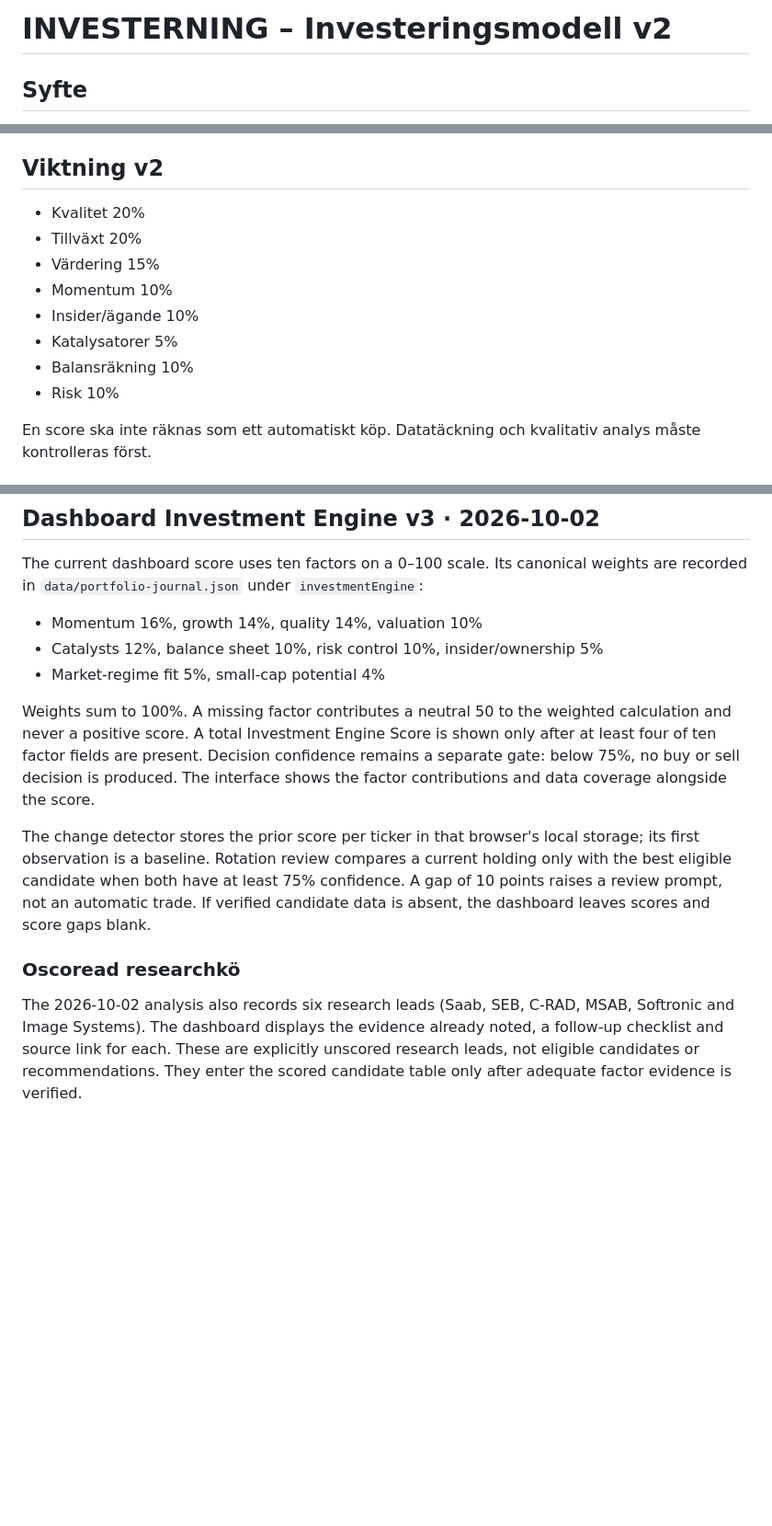
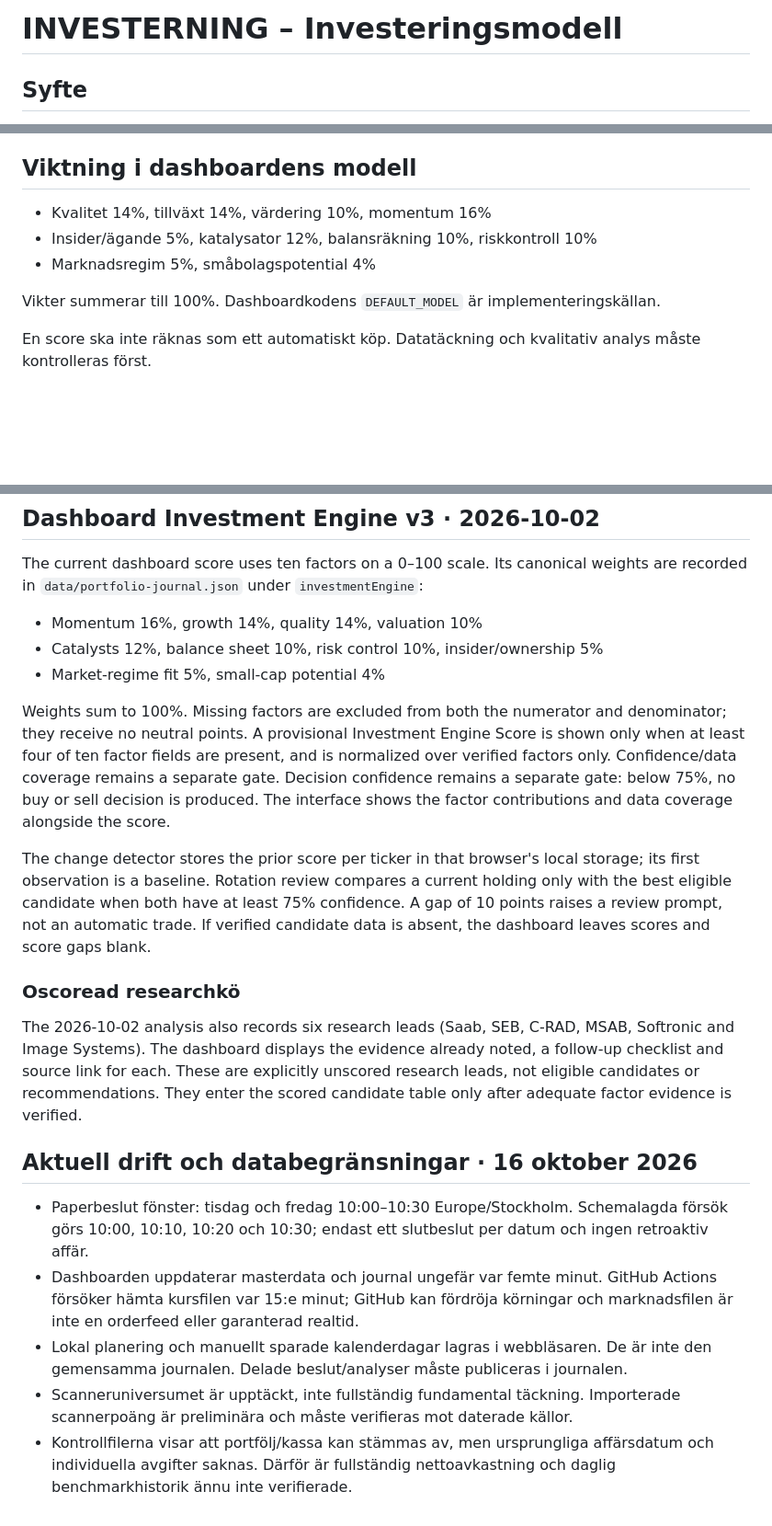
Before and after one commit to VictorLagersten/investeringsportfolj, a Markdown page: MODEL.md, 3 parts joined by grey strips. Shown at 92% size. GitHub-like rendering; blank space fills up the shorter version.

Commit message:
Align model docs with dashboard behavior

```diff
--- a/MODEL.md
+++ b/MODEL.md
@@ -1,4 +1,4 @@
-# INVESTERNING – Investeringsmodell v2
+# INVESTERNING – Investeringsmodell
 
 ## Syfte
 Modellen ska hitta attraktiva investeringar genom att kombinera fundamental kvalitet, tillväxt, värdering, risk, momentum, insiderbild och katalysatorer. Den ska inte kopiera en enskild investerare.
@@ -13,15 +13,12 @@ Modellen ska hitta attraktiva investeringar genom att kombinera fundamental kval
 7. **Catalysts** – rapporter, nya produkter, kontrakt, regulatoriska händelser och andra tydliga värdedrivare.
 8. **Small-cap filter** – särskilt fokus på skalbara nischer, insiderägande, lönsam tillväxt och låg informationsgrad.
 
-## Viktning v2
-- Kvalitet 20%
-- Tillväxt 20%
-- Värdering 15%
-- Momentum 10%
-- Insider/ägande 10%
-- Katalysatorer 5%
-- Balansräkning 10%
-- Risk 10%
+## Viktning i dashboardens modell
+- Kvalitet 14%, tillväxt 14%, värdering 10%, momentum 16%
+- Insider/ägande 5%, katalysator 12%, balansräkning 10%, riskkontroll 10%
+- Marknadsregim 5%, småbolagspotential 4%
+
+Vikter summerar till 100%. Dashboardkodens `DEFAULT_MODEL` är implementeringskällan.
 
 En score ska inte räknas som ett automatiskt köp. Datatäckning och kvalitativ analys måste kontrolleras först.
 
@@ -216,7 +213,7 @@ The current dashboard score uses ten factors on a 0–100 scale. Its canonical w
 - Catalysts 12%, balance sheet 10%, risk control 10%, insider/ownership 5%
 - Market-regime fit 5%, small-cap potential 4%
 
-Weights sum to 100%. A missing factor contributes a neutral 50 to the weighted calculation and never a positive score. A total Investment Engine Score is shown only after at least four of ten factor fields are present. Decision confidence remains a separate gate: below 75%, no buy or sell decision is produced. The interface shows the factor contributions and data coverage alongside the score.
+Weights sum to 100%. Missing factors are excluded from both the numerator and denominator; they receive no neutral points. A provisional Investment Engine Score is shown only when at least four of ten factor fields are present, and is normalized over verified factors only. Confidence/data coverage remains a separate gate. Decision confidence remains a separate gate: below 75%, no buy or sell decision is produced. The interface shows the factor contributions and data coverage alongside the score.
 
 The change detector stores the prior score per ticker in that browser's local storage; its first observation is a baseline. Rotation review compares a current holding only with the best eligible candidate when both have at least 75% confidence. A gap of 10 points raises a review prompt, not an automatic trade. If verified candidate data is absent, the dashboard leaves scores and score gaps blank.
 
@@ -224,3 +221,12 @@ The change detector stores the prior score per ticker in that browser's local st
 
 ### Oscoread researchkö
 The 2026-10-02 analysis also records six research leads (Saab, SEB, C-RAD, MSAB, Softronic and Image Systems). The dashboard displays the evidence already noted, a follow-up checklist and source link for each. These are explicitly unscored research leads, not eligible candidates or recommendations. They enter the scored candidate table only after adequate factor evidence is verified.
+
+
+## Aktuell drift och databegränsningar · 16 oktober 2026
+
+- Paperbeslut fönster: tisdag och fredag 10:00–10:30 Europe/Stockholm. Schemalagda försök görs 10:00, 10:10, 10:20 och 10:30; endast ett slutbeslut per datum och ingen retroaktiv affär.
+- Dashboarden uppdaterar masterdata och journal ungefär var femte minut. GitHub Actions försöker hämta kursfilen var 15:e minut; GitHub kan fördröja körningar och marknadsfilen är inte en orderfeed eller garanterad realtid.
+- Lokal planering och manuellt sparade kalenderdagar lagras i webbläsaren. De är inte den gemensamma journalen. Delade beslut/analyser måste publiceras i journalen.
+- Scanneruniversumet är upptäckt, inte fullständig fundamental täckning. Importerade scannerpoäng är preliminära och måste verifieras mot daterade källor.
+- Kontrollfilerna visar att portfölj/kassa kan stämmas av, men ursprungliga affärsdatum och individuella avgifter saknas. Därför är fullständig nettoavkastning och daglig benchmarkhistorik ännu inte verifierade.
```
Also changed, not shown: other parts of MODEL.md (+2 -2 lines).
